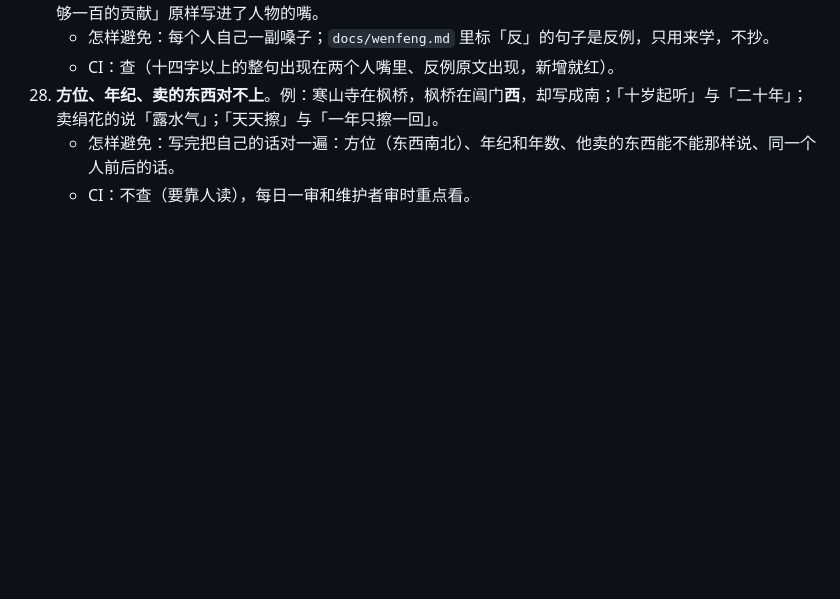
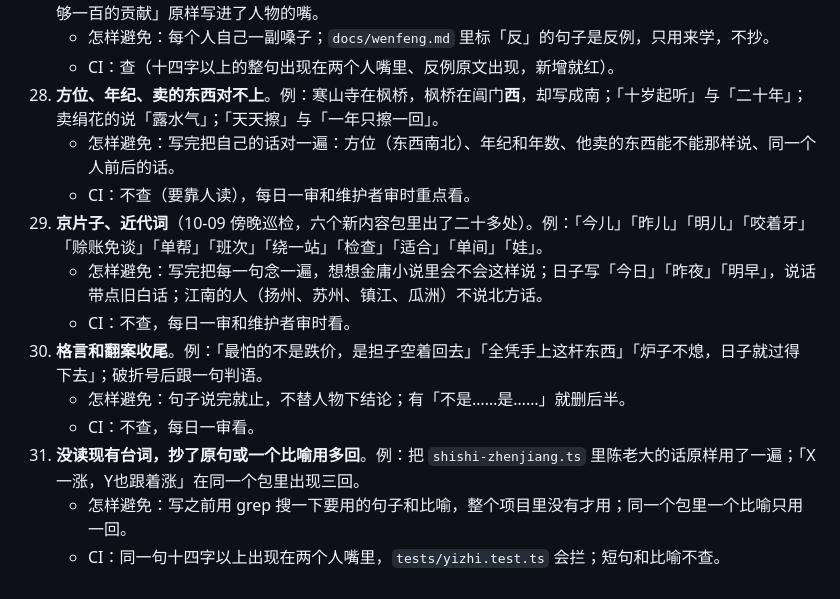
Before and after one commit to mud4u404/game006, a Markdown page: AGENTS.md, the part around the change. Drawn GitHub-style; blank space fills up the shorter version.

```diff
--- a/AGENTS.md
+++ b/AGENTS.md
@@ -312,3 +312,12 @@ docs/                  设计文档
 28. **方位、年纪、卖的东西对不上**。例：寒山寺在枫桥，枫桥在阊门**西**，却写成南；「十岁起听」与「二十年」；卖绢花的说「露水气」；「天天擦」与「一年只擦一回」。
     - 怎样避免：写完把自己的话对一遍：方位（东西南北）、年纪和年数、他卖的东西能不能那样说、同一个人前后的话。
     - CI：不查（要靠人读），每日一审和维护者审时重点看。
+29. **京片子、近代词**（10-09 傍晚巡检，六个新内容包里出了二十多处）。例：「今儿」「昨儿」「明儿」「咬着牙」「赊账免谈」「单帮」「班次」「绕一站」「检查」「适合」「单间」「娃」。
+    - 怎样避免：写完把每一句念一遍，想想金庸小说里会不会这样说；日子写「今日」「昨夜」「明早」，说话带点旧白话；江南的人（扬州、苏州、镇江、瓜洲）不说北方话。
+    - CI：不查，每日一审和维护者审时看。
+30. **格言和翻案收尾**。例：「最怕的不是跌价，是担子空着回去」「全凭手上这杆东西」「炉子不熄，日子就过得下去」；破折号后跟一句判语。
+    - 怎样避免：句子说完就止，不替人物下结论；有「不是……是……」就删后半。
+    - CI：不查，每日一审看。
+31. **没读现有台词，抄了原句或一个比喻用多回**。例：把 `shishi-zhenjiang.ts` 里陈老大的话原样用了一遍；「X一涨，Y也跟着涨」在同一个包里出现三回。
+    - 怎样避免：写之前用 grep 搜一下要用的句子和比喻，整个项目里没有才用；同一个包里一个比喻只用一回。
+    - CI：同一句十四字以上出现在两个人嘴里，`tests/yizhi.test.ts` 会拦；短句和比喻不查。
```
Also changed, not shown: docs/ai-jieru.md (+10 -1 lines).
